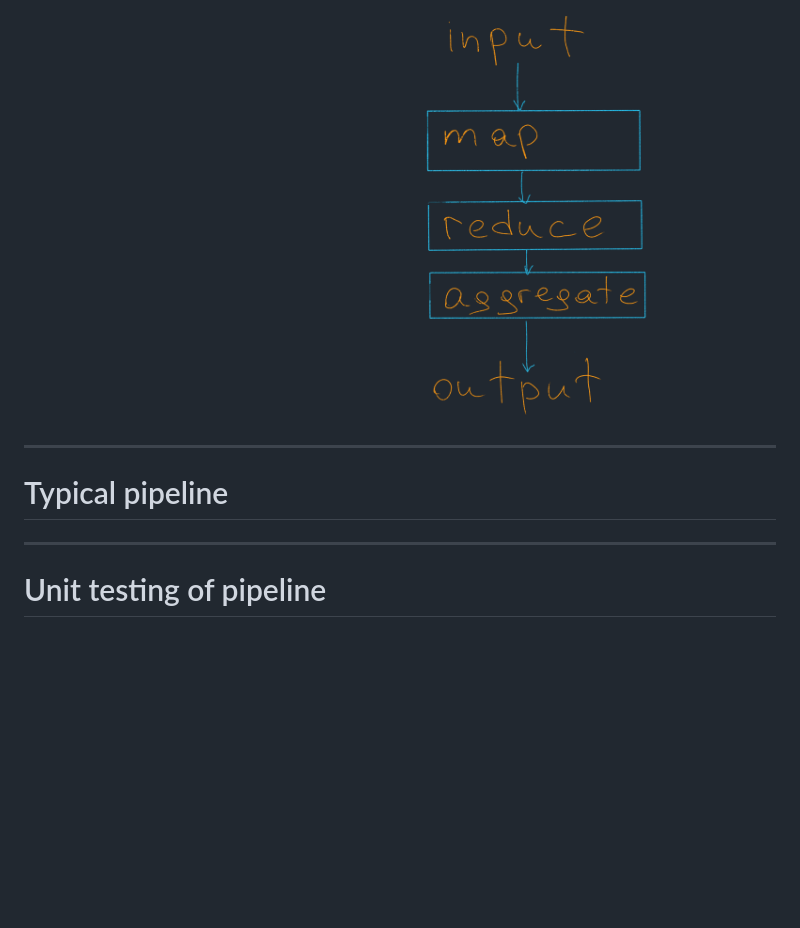
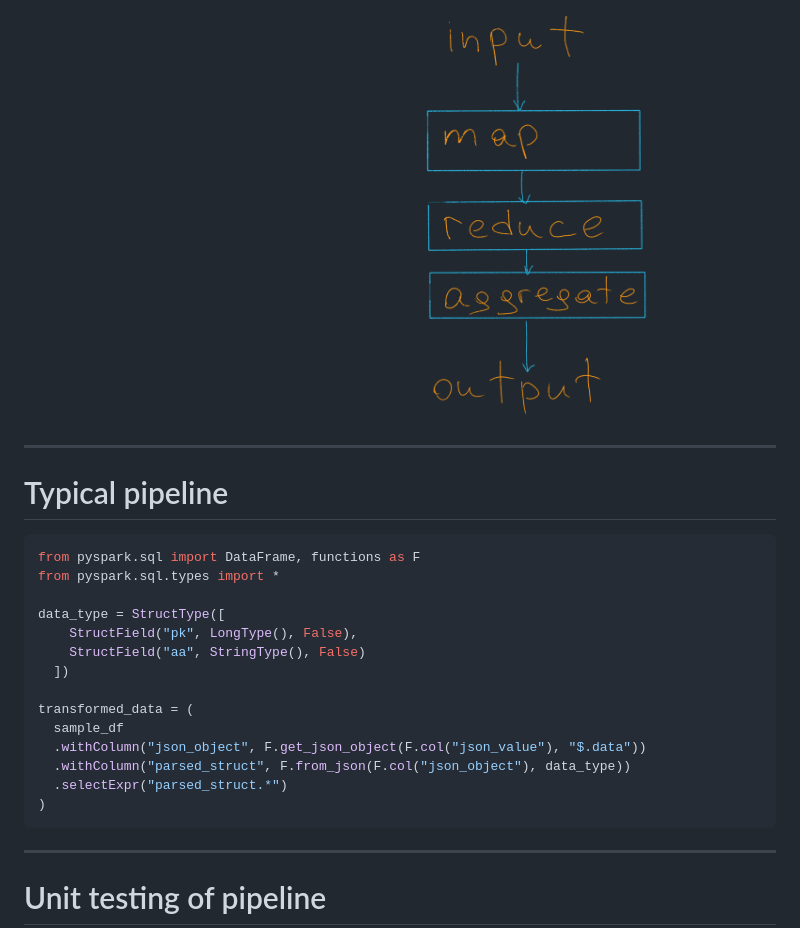
Before and after one commit to asm0dey/testing-data-pipelines, a Markdown page: index.md, the part around the change printed below. Drawn GitHub-style; blank space fills up the shorter version.

Commit message:
add dataframe, json example

````diff
--- a/index.md
+++ b/index.md
@@ -138,11 +138,26 @@ QA is about processes and not only about software quality.
 
 ![bg](images/pipeline.png)
 
-
 ---
 
 # Typical pipeline
-<!-- TODO: add json example -->
+
+```python
+from pyspark.sql import DataFrame, functions as F
+from pyspark.sql.types import *
+
+data_type = StructType([
+    StructField("pk", LongType(), False),
+    StructField("aa", StringType(), False)
+  ])
+
+transformed_data = (
+  sample_df
+  .withColumn("json_object", F.get_json_object(F.col("json_value"), "$.data"))
+  .withColumn("parsed_struct", F.from_json(F.col("json_object"), data_type))
+  .selectExpr("parsed_struct.*")
+)
+```
 
 ---
 
````
Also changed, not shown: other parts of index.md (+5 -1 lines), images/dataframe.png (added), images/datalake_bronze.jpg, images/datalake_layers.jpg.
